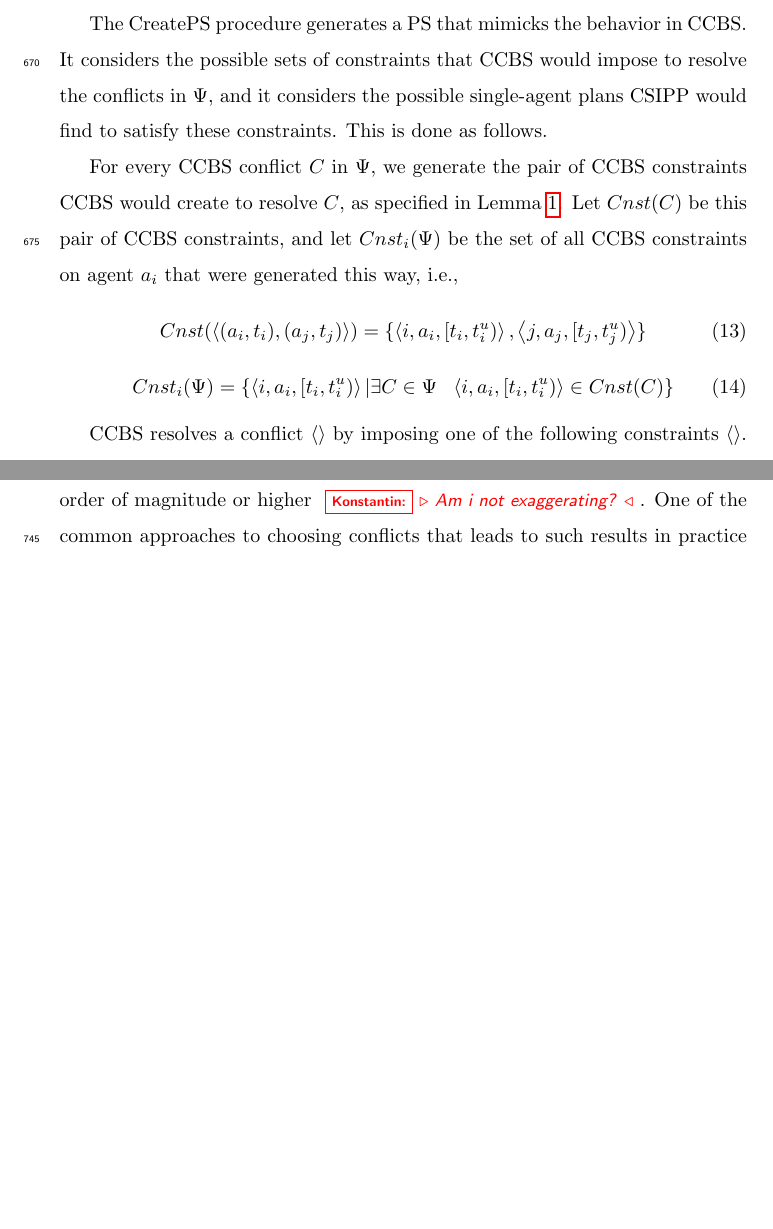
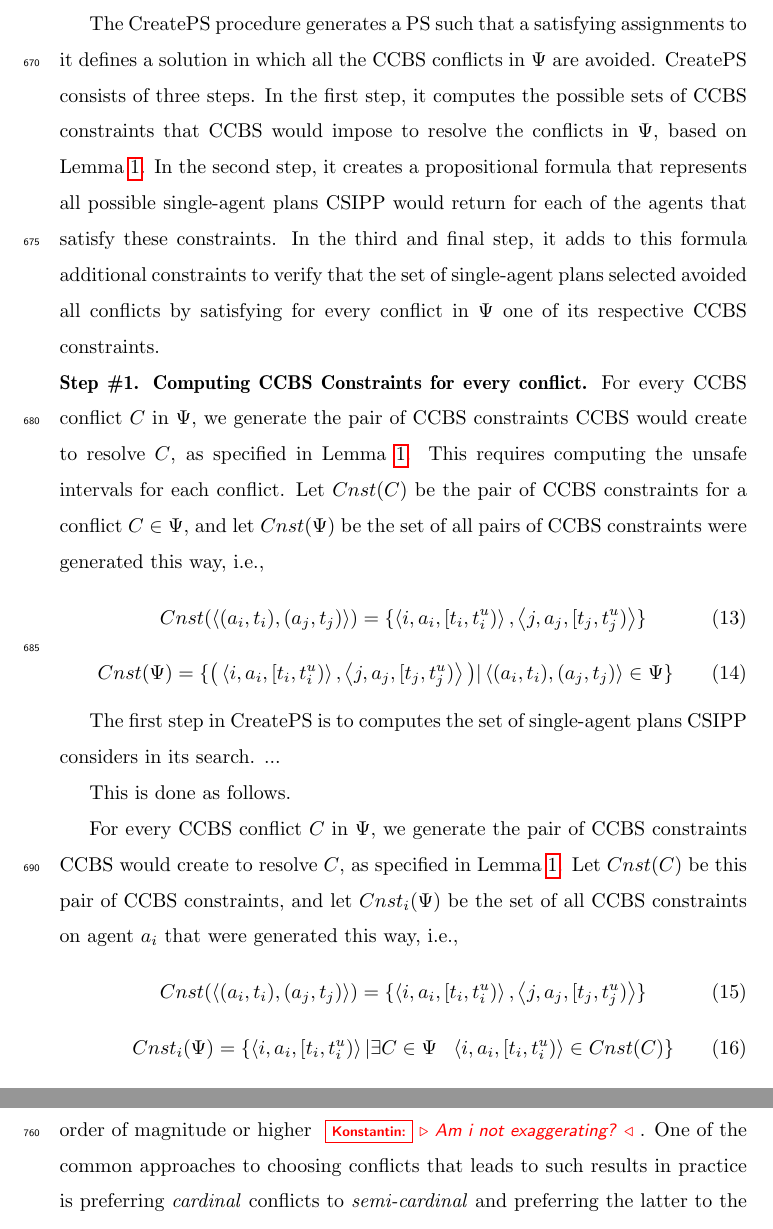
Before and after one commit to ronistern/Continuous-Time-MAPF---AIJ-paper, a LaTeX paper (main.tex): two parts of pages 28 and 30 of 47 before the commit and two parts of pages 28 and 31 of 47 after it, joined at a grey line, cut so that both start at the same text, the shorter picture padded with empty space. Compiled offline with pdfLaTeX.

Commit message:
txs auto checkin

```diff
--- a/main.tex
+++ b/main.tex
@@ -1315,8 +1315,44 @@ The process of generating our \ps for a given set of \ccbs conflicts, \mapfr pro
 %The CreatePS procedure accepts a \mapfr problem, a makespan bound $\mu$, and a set of \ccbs conflicts $\Psi$. It outputs a \ps that is satisfiable iff there exists a solution (not necessarily valid) to the given \mapf problem with makespan at most $\mu$ that does not have any of the \ccbs conflicts in $\Psi$. We generate such a \ps by mimicking \ccbs, as follows.
 
 % Approach: mimic ccbs: define a sound pair of ccbs constraints for every ccbs conflict as defined in Lemma 1. Then simulate csipp.
-The CreatePS procedure generates a \ps that mimicks the behavior in \ccbs.
-It considers the possible sets of constraints that \ccbs would impose to resolve the conflicts in $\Psi$, and it considers the possible single-agent plans \csipp would find to satisfy these constraints. This is done as follows.
+The CreatePS procedure generates a \ps such that a satisfying assignments to it
+defines a solution in which all the \ccbs conflicts in $\Psi$ are avoided.
+CreatePS consists of three steps.
+In the first step, it computes the possible sets of \ccbs constraints that \ccbs would impose to resolve the conflicts in $\Psi$, based on Lemma~\ref{lem:sound}.
+In the second step, it creates a propositional formula that represents all possible single-agent plans \csipp would return for each of the agents that satisfy these constraints.
+In the third and final step, it adds to this formula additional constraints to verify that the set of single-agent plans selected avoided all conflicts by satisfying for every conflict in $\Psi$
+one of its respective \ccbs constraints.
+
+
+
+\noindent \textbf{Step \#1. Computing \ccbs Constraints for every conflict.}
+For every \ccbs conflict $C$ in $\Psi$, we generate the pair of \ccbs constraints \ccbs would create to resolve $C$, as specified in Lemma~\ref{lem:sound}. This requires computing the unsafe intervals for each conflict.
+Let $Cnst(C)$ be the pair of \ccbs constraints for a conflict $C\in \Psi$,
+and let $Cnst(\Psi)$ be the set of all pairs of \ccbs constraints were generated this way, i.e.,
+\begin{equation}
+Cnst(\tuple{ (a_i, t_i), (a_j,t_j) }) = \{ \tuple{i, a_i, [t_i, t_i^u)}, \tuple{j, a_j, [t_j, t_j^u)} \}
+\end{equation}
+\begin{equation}
+Cnst(\Psi) = \{ \big( \tuple{i, a_i, [t_i, t_i^u)},
+					  \tuple{j, a_j, [t_j, t_j^u)} \big) |
+					  \tuple{(a_i, t_i), (a_j, t_j)}\in \Psi\}
+\end{equation}
+%\begin{equation}
+%Cnst_i(\Psi) = \{ \tuple{i, a_i, [t_i, t_i^u)} |
+%\exists C\in \Psi ~~ \tuple{i, a_i, [t_i, t_i^u)}\in Cnst(C) \}
+%\end{equation}
+
+
+The first step in CreatePS is to computes the set of single-agent plans \csipp considers in its search.
+...
+
+
+This is done as follows.
+
+
+
+
+
 
 For every \ccbs conflict $C$ in $\Psi$, we generate the pair of \ccbs constraints \ccbs would create to resolve $C$, as specified in Lemma~\ref{lem:sound}.
 Let $Cnst(C)$ be this pair of \ccbs constraints,
```
Also changed, not shown: main.tex (2 more changed lines).
